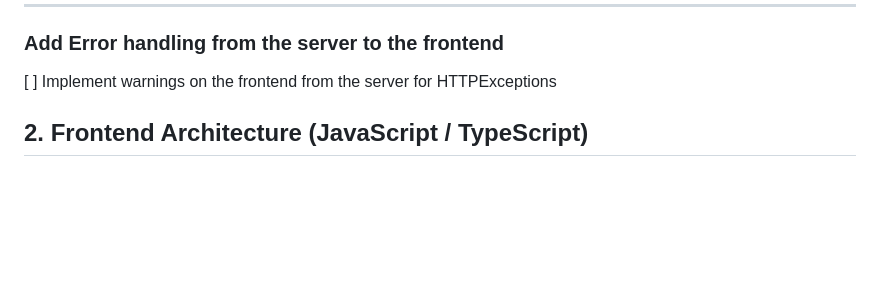
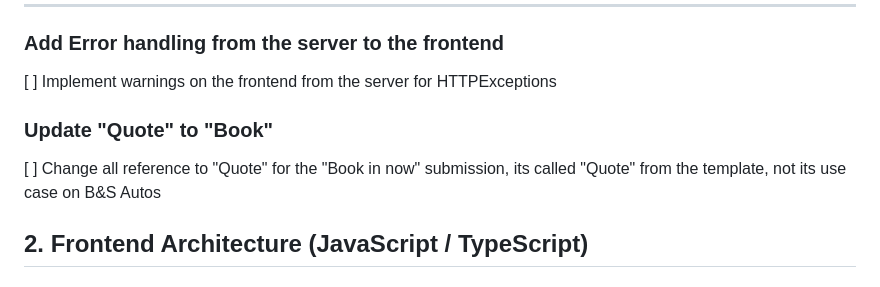
Before and after one commit to GarryJMcBride/bands_auto_site, a Markdown page: todo.md, the part around the change. GitHub-like rendering; blank space fills up the shorter version.

Commit message:
chore: added todo for changing quote to book

```diff
--- a/todo.md
+++ b/todo.md
@@ -59,6 +59,10 @@
 ### Add Error handling from the server to the frontend
 
 [ ] Implement warnings on the frontend from the server for HTTPExceptions
+
+### Update "Quote" to "Book"
+
+[ ] Change all reference to "Quote" for the "Book in now" submission, its called "Quote" from the template, not its use case on B&S Autos
 
 ## 2. Frontend Architecture (JavaScript / TypeScript)
 
```
